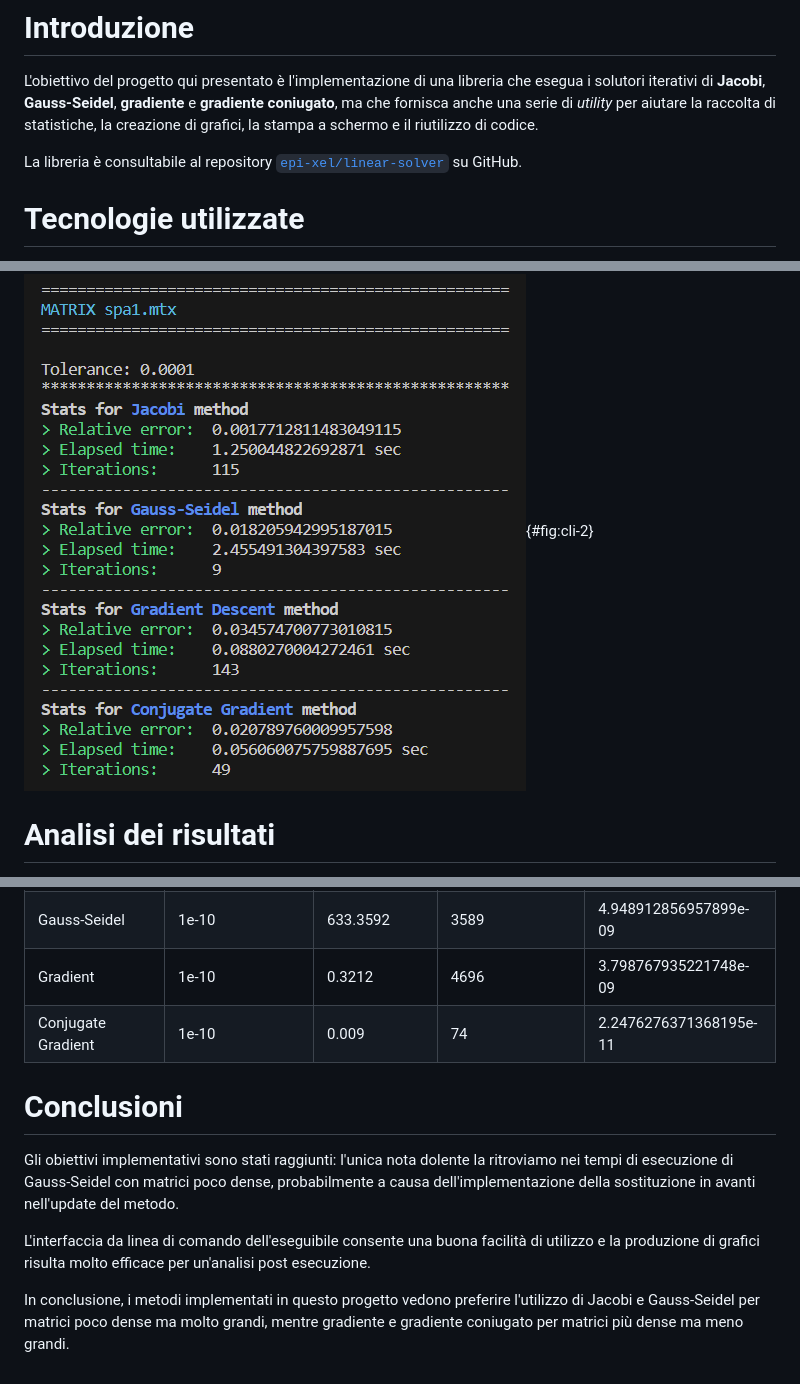
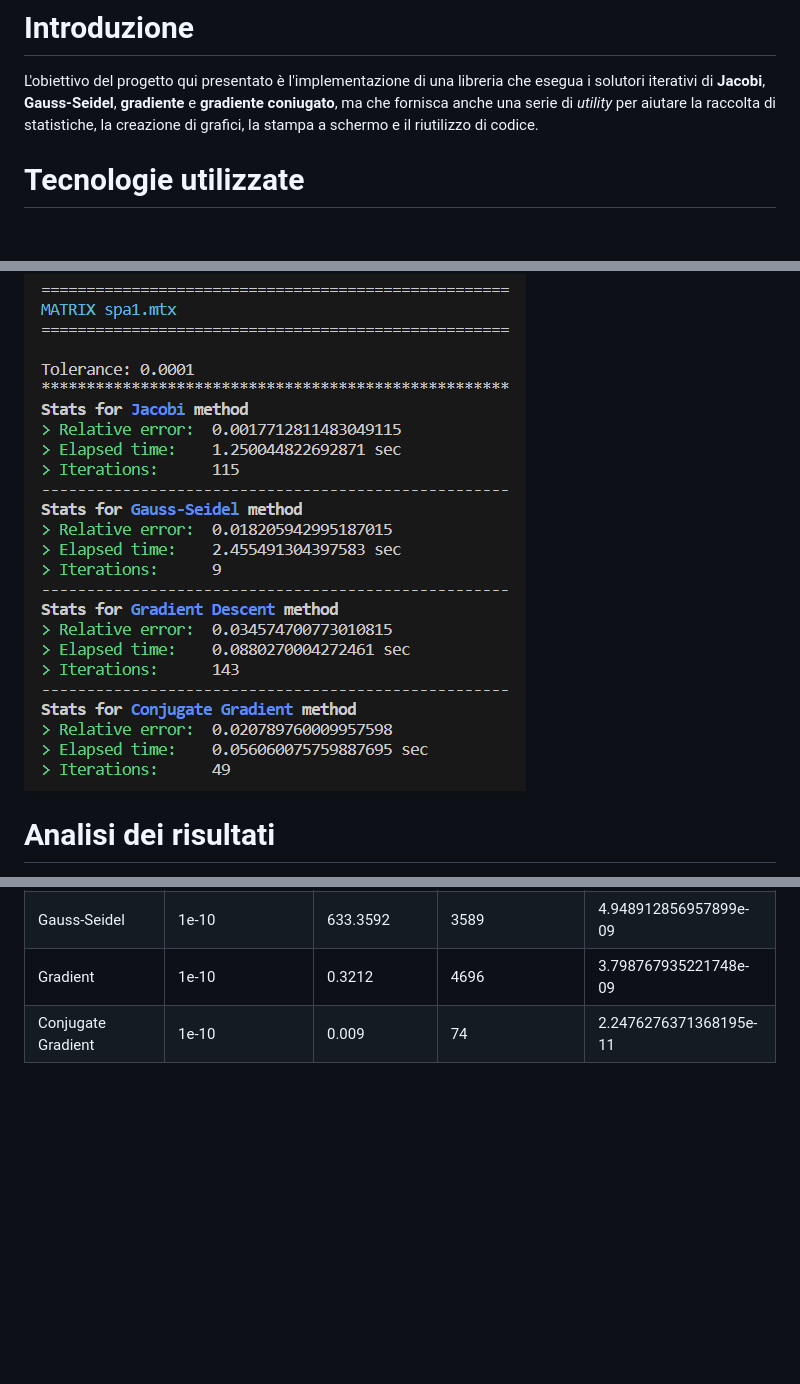
Before and after one commit to epi-xel/linear-solver, a Markdown page: README.md, 3 parts joined by grey strips. Drawn GitHub-style; blank space fills up the shorter version.

```diff
--- a/README.md
+++ b/README.md
@@ -6,10 +6,6 @@ libreria che esegua i solutori iterativi di **Jacobi**,
 fornisca anche una serie di *utility* per aiutare la raccolta di
 statistiche, la creazione di grafici, la stampa a schermo e il
 riutilizzo di codice.
-
-La libreria è consultabile al repository
-[`epi-xel/linear-solver`](https://github.com/epi-xel/linear-solver) su
-GitHub.
 
 # Tecnologie utilizzate
 
@@ -193,7 +200,7 @@ stampati a schermo di volta in volta i risultati, come esemplificato
 dall'immagine [2](#fig:cli-2).
 
 ![Output su terminale dopo l'esecuzione di `spa1.mtx` con tolleranza
-0.0001.](images/output-cli.png){#fig:cli-2}
+0.0001.](images/output-cli.png)
 
 # Analisi dei risultati
 
@@ -365,20 +372,3 @@ metodo.](images/density-time_barplots.png)
 | Gauss-Seidel       | 1e-10              | 633.3592            | 3589                | 4.948912856957899e-09   |
 | Gradient           | 1e-10              | 0.3212              | 4696                | 3.798767935221748e-09   |
 | Conjugate Gradient | 1e-10              | 0.009               | 74                  | 2.2476276371368195e-11  |
-
-
-# Conclusioni
-
-Gli obiettivi implementativi sono stati raggiunti: l'unica nota dolente
-la ritroviamo nei tempi di esecuzione di Gauss-Seidel con matrici poco
-dense, probabilmente a causa dell'implementazione della sostituzione in
-avanti nell'update del metodo.
-
-L'interfaccia da linea di comando dell'eseguibile consente una buona
-facilità di utilizzo e la produzione di grafici risulta molto efficace
-per un'analisi post esecuzione.
-
-In conclusione, i metodi implementati in questo progetto vedono
-preferire l'utilizzo di Jacobi e Gauss-Seidel per matrici poco dense ma
-molto grandi, mentre gradiente e gradiente coniugato per matrici più
-dense ma meno grandi.
```
Also changed, not shown: other parts of README.md (+28 -17 lines).
